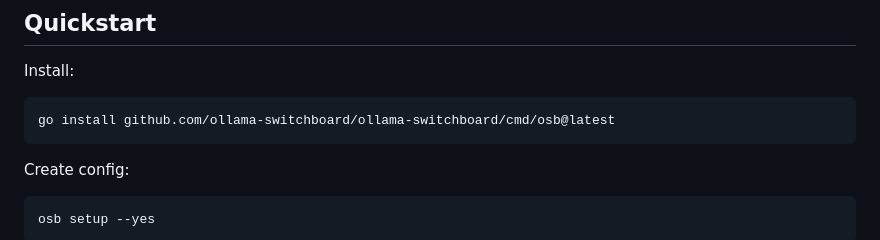
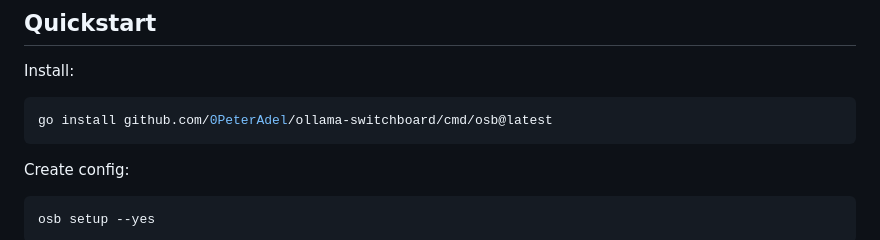
Before and after one commit to 0PeterAdel/ollama-switchboard, a Markdown page: README.md, the part around the change. GitHub-like rendering.

Commit message:
Update installation command with new repository path

````diff
--- a/README.md
+++ b/README.md
@@ -112,7 +112,7 @@ Policy behavior:
 Install:
 
 ```bash
-go install github.com/ollama-switchboard/ollama-switchboard/cmd/osb@latest
+go install github.com/0PeterAdel/ollama-switchboard/cmd/osb@latest
 ```
 
 Create config:
````
